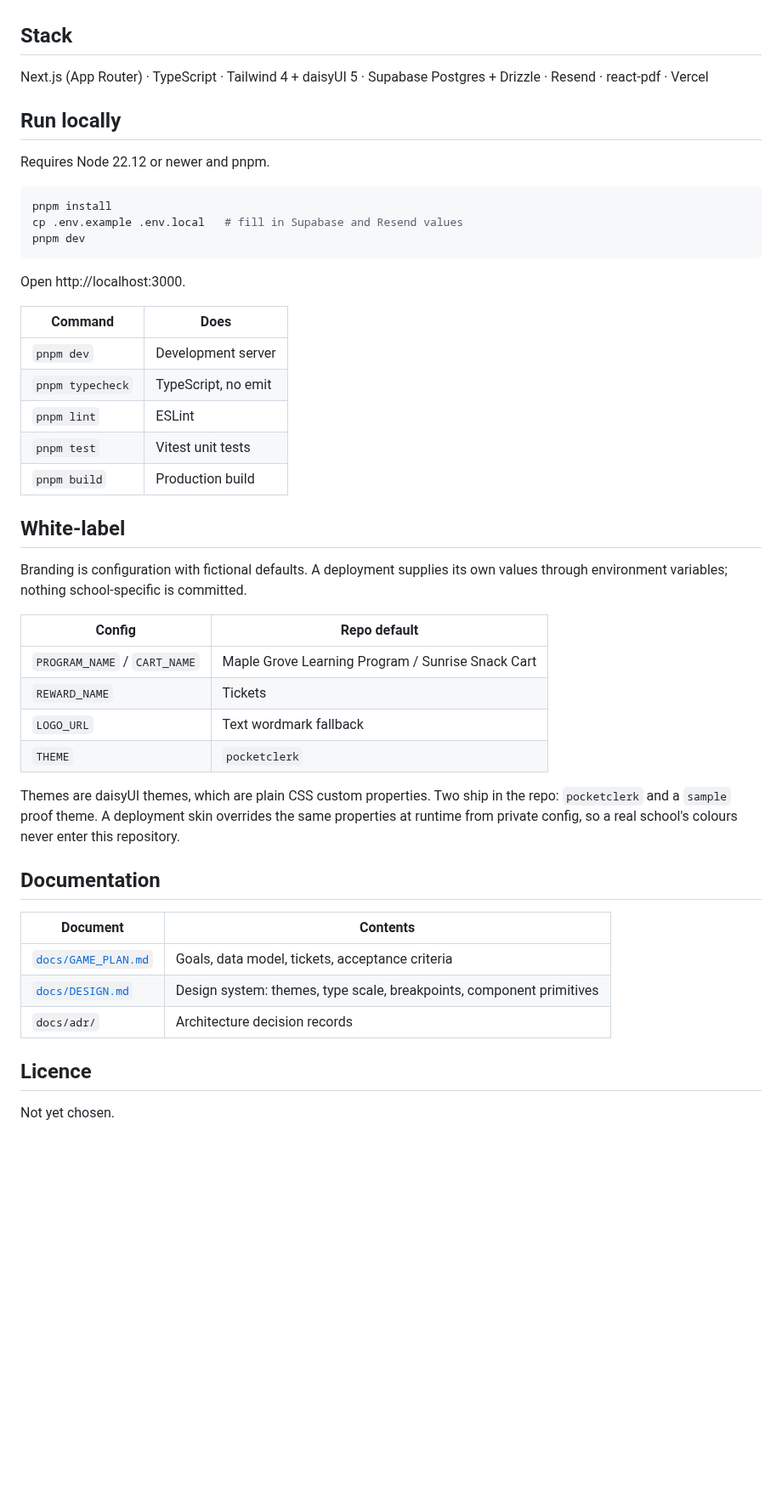
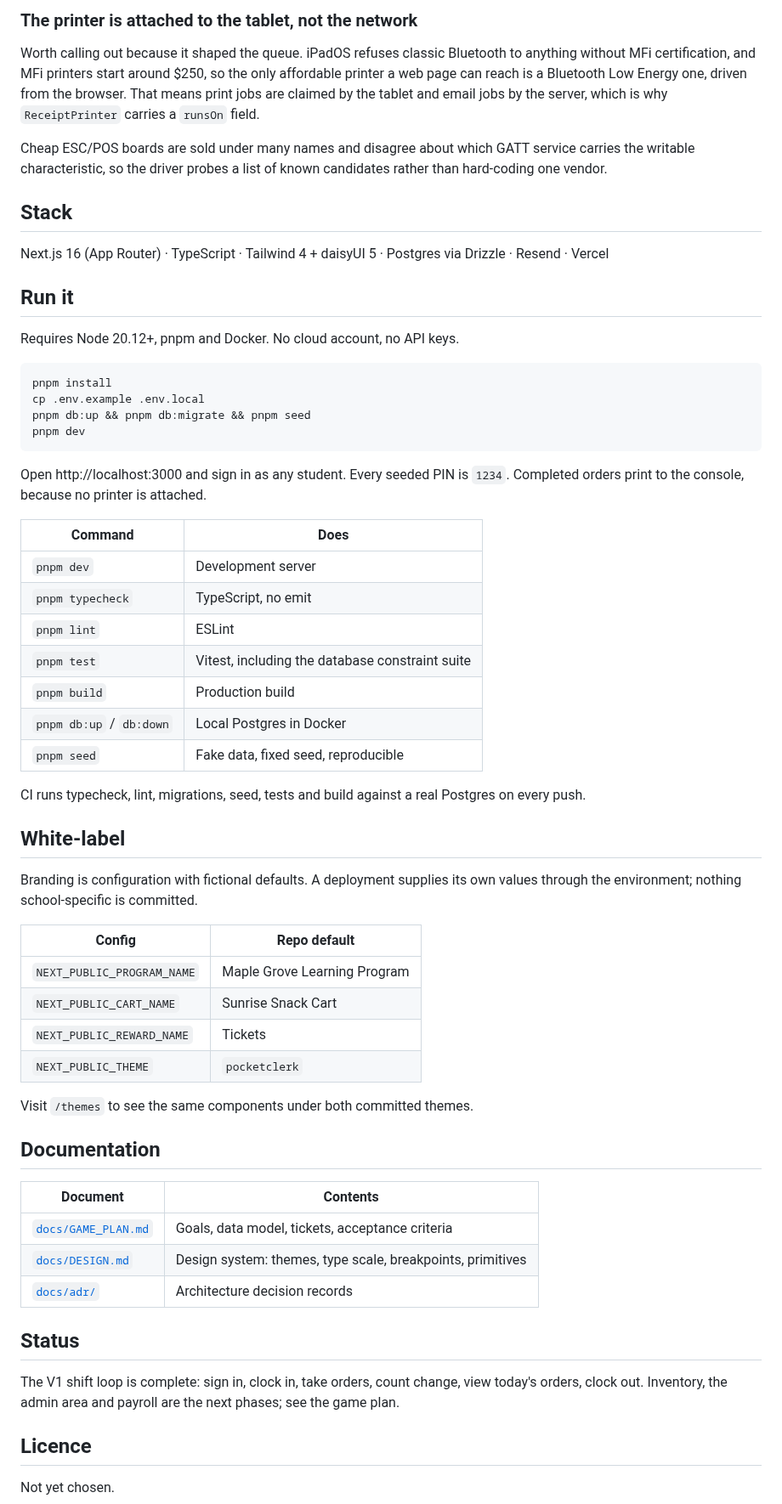
Before and after one commit to colinhendrickson/pocketclerk, a Markdown page: README.md, the part around one of its changes. Shown at 85% size. Rendered like a GitHub page; blank space fills up the shorter version.

````diff
--- a/README.md
+++ b/README.md
@@ -34,48 +82,74 @@ The primary users are students with disabilities, so accessibility was an engine
+### The printer is attached to the tablet, not the network
+
+Worth calling out because it shaped the queue. iPadOS refuses classic Bluetooth
+to anything without MFi certification, and MFi printers start around $250, so the
+only affordable printer a web page can reach is a Bluetooth Low Energy one,
+driven from the browser. That means print jobs are claimed by the tablet and
+email jobs by the server, which is why `ReceiptPrinter` carries a `runsOn` field.
+
+Cheap ESC/POS boards are sold under many names and disagree about which GATT
+service carries the writable characteristic, so the driver probes a list of known
+candidates rather than hard-coding one vendor.
 
 ## Stack
 
-Next.js (App Router) · TypeScript · Tailwind 4 + daisyUI 5 · Supabase Postgres + Drizzle · Resend · react-pdf · Vercel
+Next.js 16 (App Router) · TypeScript · Tailwind 4 + daisyUI 5 · Postgres via
+Drizzle · Resend · Vercel
 
-## Run locally
+## Run it
 
-Requires Node 22.12 or newer and pnpm.
+Requires Node 20.12+, pnpm and Docker. No cloud account, no API keys.
 
 ```bash
 pnpm install
-cp .env.example .env.local   # fill in Supabase and Resend values
+cp .env.example .env.local
+pnpm db:up && pnpm db:migrate && pnpm seed
 pnpm dev
 ```
 
-Open http://localhost:3000.
+Open http://localhost:3000 and sign in as any student. Every seeded PIN is
+`1234`. Completed orders print to the console, because no printer is attached.
 
 | Command | Does |
 |---|---|
 | `pnpm dev` | Development server |
 | `pnpm typecheck` | TypeScript, no emit |
 | `pnpm lint` | ESLint |
-| `pnpm test` | Vitest unit tests |
+| `pnpm test` | Vitest, including the database constraint suite |
 | `pnpm build` | Production build |
+| `pnpm db:up` / `db:down` | Local Postgres in Docker |
+| `pnpm seed` | Fake data, fixed seed, reproducible |
+
+CI runs typecheck, lint, migrations, seed, tests and build against a real
+Postgres on every push.
 
 ## White-label
 
-Branding is configuration with fictional defaults. A deployment supplies its own values through environment variables; nothing school-specific is committed.
+Branding is configuration with fictional defaults. A deployment supplies its own
+values through the environment; nothing school-specific is committed.
 
 | Config | Repo default |
 |---|---|
-| `PROGRAM_NAME` / `CART_NAME` | Maple Grove Learning Program / Sunrise Snack Cart |
-| `REWARD_NAME` | Tickets |
-| `LOGO_URL` | Text wordmark fallback |
-| `THEME` | `pocketclerk` |
+| `NEXT_PUBLIC_PROGRAM_NAME` | Maple Grove Learning Program |
+| `NEXT_PUBLIC_CART_NAME` | Sunrise Snack Cart |
+| `NEXT_PUBLIC_REWARD_NAME` | Tickets |
+| `NEXT_PUBLIC_THEME` | `pocketclerk` |
 
-Themes are daisyUI themes, which are plain CSS custom properties. Two ship in the repo: `pocketclerk` and a `sample` proof theme. A deployment skin overrides the same properties at runtime from private config, so a real school's colours never enter this repository.
+Visit `/themes` to see the same components under both committed themes.
 
 ## Documentation
 
 | Document | Contents |
 |---|---|
 | [`docs/GAME_PLAN.md`](docs/GAME_PLAN.md) | Goals, data model, tickets, acceptance criteria |
-| [`docs/DESIGN.md`](docs/DESIGN.md) | Design system: themes, type scale, breakpoints, component primitives |
-| `docs/adr/` | Architecture decision records |
+| [`docs/DESIGN.md`](docs/DESIGN.md) | Design system: themes, type scale, breakpoints, primitives |
+| [`docs/adr/`](docs/adr) | Architecture decision records |
+
+## Status
+
+The V1 shift loop is complete: sign in, clock in, take orders, count change,
+view today's orders, clock out. Inventory, the admin area and payroll are the
+next phases; see the game plan.
 
 ## Licence
 
````
Also changed, not shown: other parts of README.md (+61 -13 lines), docs/screenshots/dashboard.png (added), docs/screenshots/make-change.png (added), docs/screenshots/order-builder.png (added), docs/screenshots/signin.png (added).
